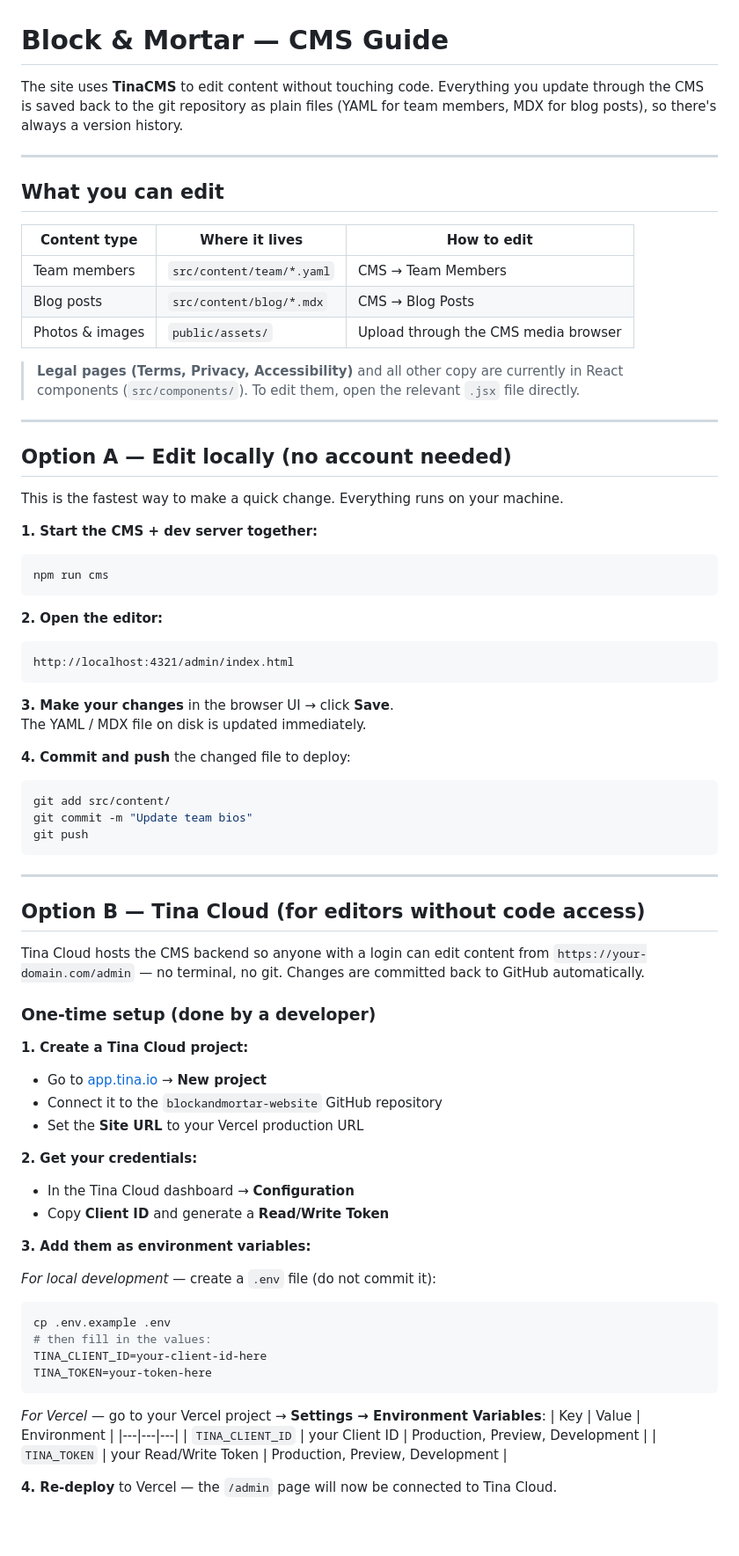
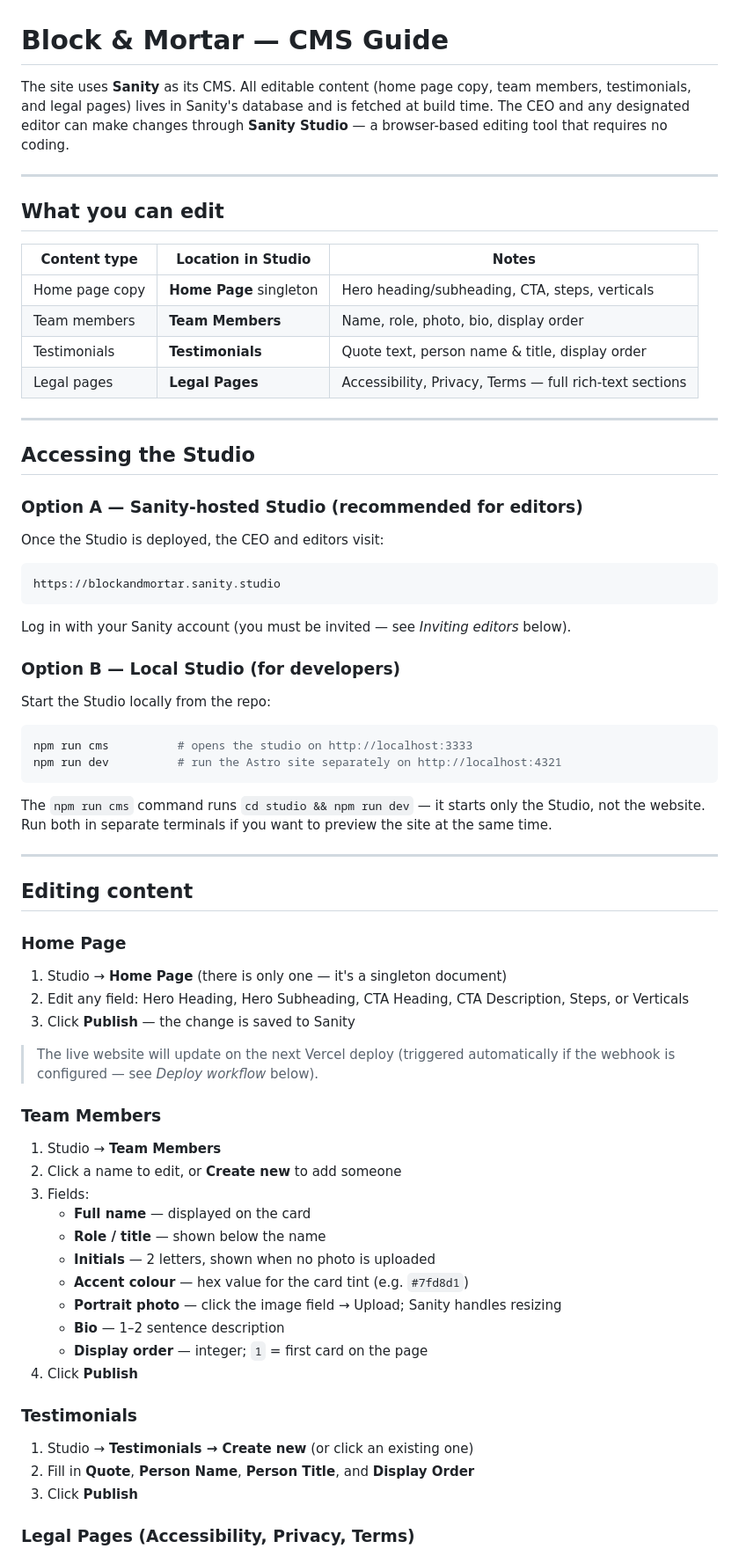
Before and after one commit to conceptsguy/blockandmortar-website, a Markdown page: CMS.md, the part around one of its changes. Shown at 88% size. Rendered like a GitHub page; blank space fills up the shorter version.

````diff
--- a/CMS.md
+++ b/CMS.md
@@ -1,77 +1,72 @@
 # Block & Mortar — CMS Guide
 
-The site uses **TinaCMS** to edit content without touching code. Everything you update through the CMS is saved back to the git repository as plain files (YAML for team members, MDX for blog posts), so there's always a version history.
+The site uses **Sanity** as its CMS. All editable content (home page copy, team members, testimonials, and legal pages) lives in Sanity's database and is fetched at build time. The CEO and any designated editor can make changes through **Sanity Studio** — a browser-based editing tool that requires no coding.
 
 ---
 
 ## What you can edit
 
-| Content type | Where it lives | How to edit |
+| Content type | Location in Studio | Notes |
 |---|---|---|
-| Team members | `src/content/team/*.yaml` | CMS → Team Members |
-| Blog posts | `src/content/blog/*.mdx` | CMS → Blog Posts |
-| Photos & images | `public/assets/` | Upload through the CMS media browser |
-
-> **Legal pages (Terms, Privacy, Accessibility)** and all other copy are currently in React components (`src/components/`). To edit them, open the relevant `.jsx` file directly.
+| Home page copy | **Home Page** singleton | Hero heading/subheading, CTA, steps, verticals |
+| Team members | **Team Members** | Name, role, photo, bio, display order |
+| Testimonials | **Testimonials** | Quote text, person name & title, display order |
+| Legal pages | **Legal Pages** | Accessibility, Privacy, Terms — full rich-text sections |
 
 ---
 
-## Option A — Edit locally (no account needed)
+## Accessing the Studio
 
-This is the fastest way to make a quick change. Everything runs on your machine.
+### Option A — Sanity-hosted Studio (recommended for editors)
 
-**1. Start the CMS + dev server together:**
-```bash
-npm run cms
+Once the Studio is deployed, the CEO and editors visit:
+```
+https://blockandmortar.sanity.studio
 ```
 
-**2. Open the editor:**
-```
-http://localhost:4321/admin/index.html
+Log in with your Sanity account (you must be invited — see *Inviting editors* below).
+
+### Option B — Local Studio (for developers)
+
+Start the Studio locally from the repo:
+```bash
+npm run cms          # opens the studio on http://localhost:3333
+npm run dev          # run the Astro site separately on http://localhost:4321
 ```
 
-**3. Make your changes** in the browser UI → click **Save**.
-The YAML / MDX file on disk is updated immediately.
-
-**4. Commit and push** the changed file to deploy:
-```bash
-git add src/content/
-git commit -m "Update team bios"
-git push
-```
+The `npm run cms` command runs `cd studio && npm run dev` — it starts only the Studio, not the website. Run both in separate terminals if you want to preview the site at the same time.
 
 ---
 
-## Option B — Tina Cloud (for editors without code access)
+## Editing content
 
-Tina Cloud hosts the CMS backend so anyone with a login can edit content from `https://your-domain.com/admin` — no terminal, no git. Changes are committed back to GitHub automatically.
+### Home Page
 
-### One-time setup (done by a developer)
+1. Studio → **Home Page** (there is only one — it's a singleton document)
+2. Edit any field: Hero Heading, Hero Subheading, CTA Heading, CTA Description, Steps, or Verticals
+3. Click **Publish** — the change is saved to Sanity
 
-**1. Create a Tina Cloud project:**
-- Go to [app.tina.io](https://app.tina.io) → **New project**
-- Connect it to the `blockandmortar-website` GitHub repository
-- Set the **Site URL** to your Vercel production URL
+> The live website will update on the next Vercel deploy (triggered automatically if the webhook is configured — see *Deploy workflow* below).
 
-**2. Get your credentials:**
-- In the Tina Cloud dashboard → **Configuration**
-- Copy **Client ID** and generate a **Read/Write Token**
+### Team Members
 
-**3. Add them as environment variables:**
+1. Studio → **Team Members**
+2. Click a name to edit, or **Create new** to add someone
+3. Fields:
+   - **Full name** — displayed on the card
+   - **Role / title** — shown below the name
+   - **Initials** — 2 letters, shown when no photo is uploaded
+   - **Accent colour** — hex value for the card tint (e.g. `#7fd8d1`)
+   - **Portrait photo** — click the image field → Upload; Sanity handles resizing
+   - **Bio** — 1–2 sentence description
+   - **Display order** — integer; `1` = first card on the page
+4. Click **Publish**
 
-*For local development* — create a `.env` file (do not commit it):
-```bash
-cp .env.example .env
-# then fill in the values:
-TINA_CLIENT_ID=your-client-id-here
-TINA_TOKEN=your-token-here
-```
+### Testimonials
 
-*For Vercel* — go to your Vercel project → **Settings → Environment Variables**:
-| Key | Value | Environment |
-|---|---|---|
-| `TINA_CLIENT_ID` | your Client ID | Production, Preview, Development |
-| `TINA_TOKEN` | your Read/Write Token | Production, Preview, Development |
+1. Studio → **Testimonials → Create new** (or click an existing one)
+2. Fill in **Quote**, **Person Name**, **Person Title**, and **Display Order**
+3. Click **Publish**
 
-**4. Re-deploy** to Vercel — the `/admin` page will now be connected to Tina Cloud.
+### Legal Pages (Accessibility, Privacy, Terms)
 
````
Also changed, not shown: other parts of CMS.md (+83 -56 lines).
